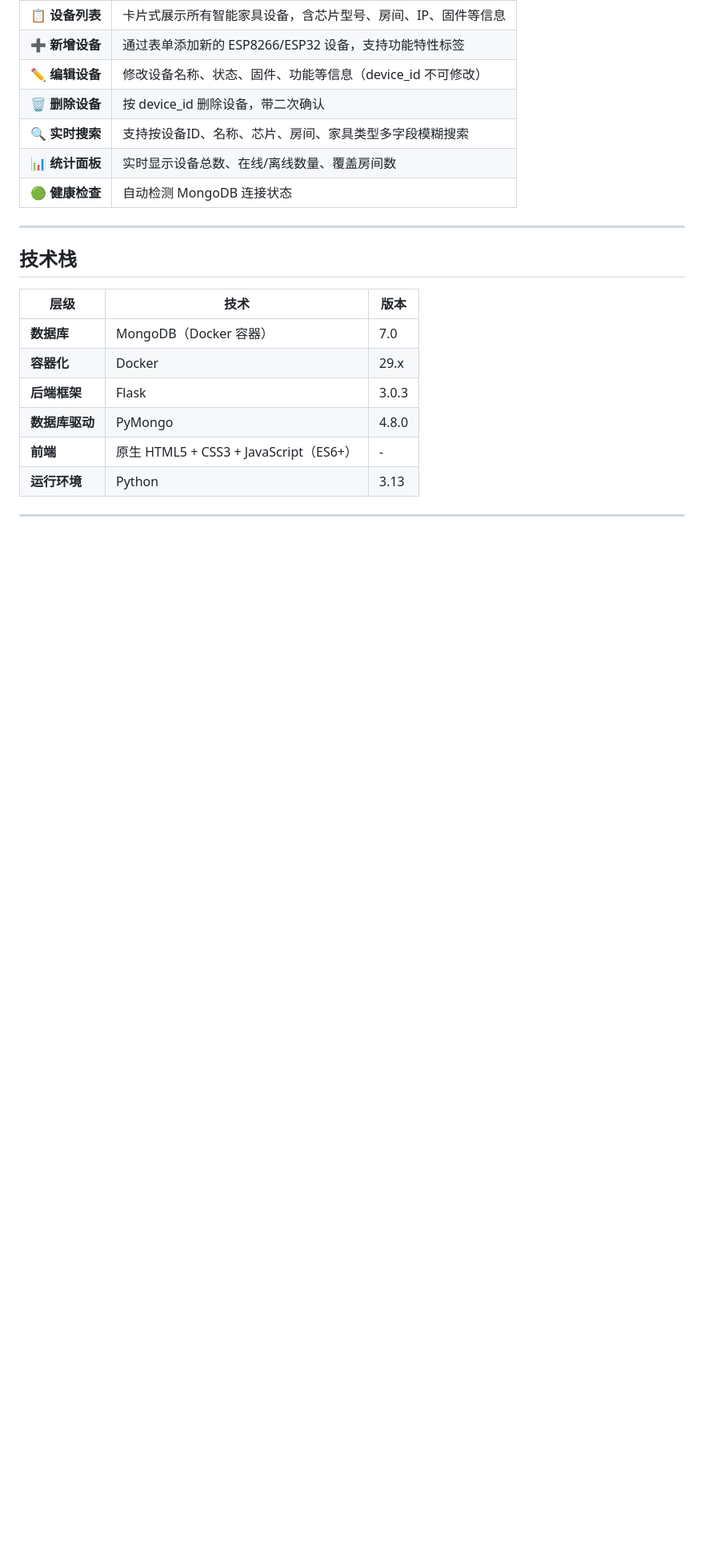
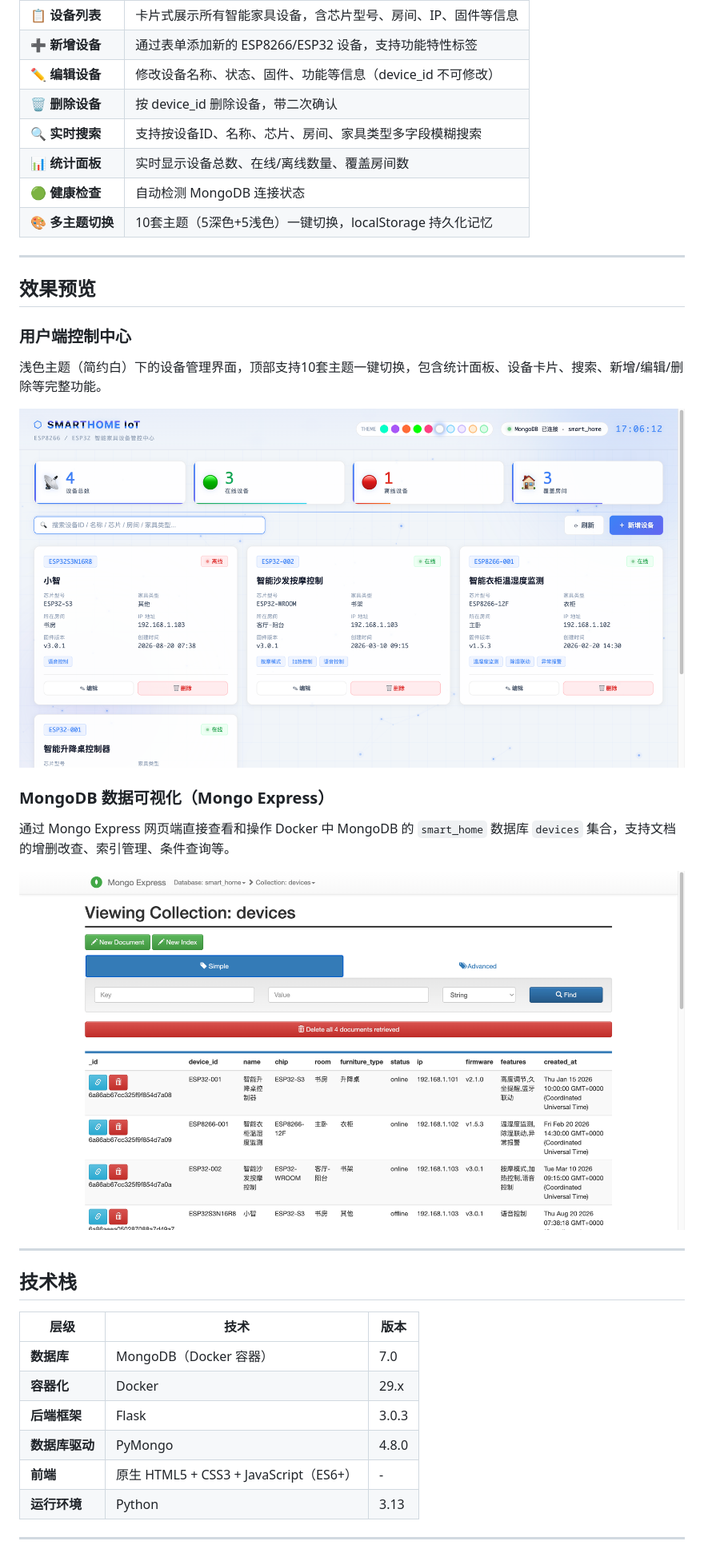
Before and after one commit to yuanni-2026/ESP8266-or-ESP32-Smart-Furniture-Device-Control-Center, a Markdown page: README.md, the part around one of its changes. Shown at 80% size. GitHub-like rendering; blank space fills up the shorter version.

Commit message:
docs: 添加效果预览图片到README，更新核心功能列表

```diff
--- a/README.md
+++ b/README.md
@@ -43,6 +44,23 @@
 | 🔍 **实时搜索** | 支持按设备ID、名称、芯片、房间、家具类型多字段模糊搜索 |
 | 📊 **统计面板** | 实时显示设备总数、在线/离线数量、覆盖房间数 |
 | 🟢 **健康检查** | 自动检测 MongoDB 连接状态 |
+| 🎨 **多主题切换** | 10套主题（5深色+5浅色）一键切换，localStorage 持久化记忆 |
+
+---
+
+## 效果预览
+
+### 用户端控制中心
+
+浅色主题（简约白）下的设备管理界面，顶部支持10套主题一键切换，包含统计面板、设备卡片、搜索、新增/编辑/删除等完整功能。
+
+![用户端控制中心](Res/01-用户端控制中心.png)
+
+### MongoDB 数据可视化（Mongo Express）
+
+通过 Mongo Express 网页端直接查看和操作 Docker 中 MongoDB 的 `smart_home` 数据库 `devices` 集合，支持文档的增删改查、索引管理、条件查询等。
+
+![MongoDB数据查看](Res/02-mongdb数据查看.png)
 
 ---
 
```
Also changed, not shown: other parts of README.md (+1 -0 lines).
